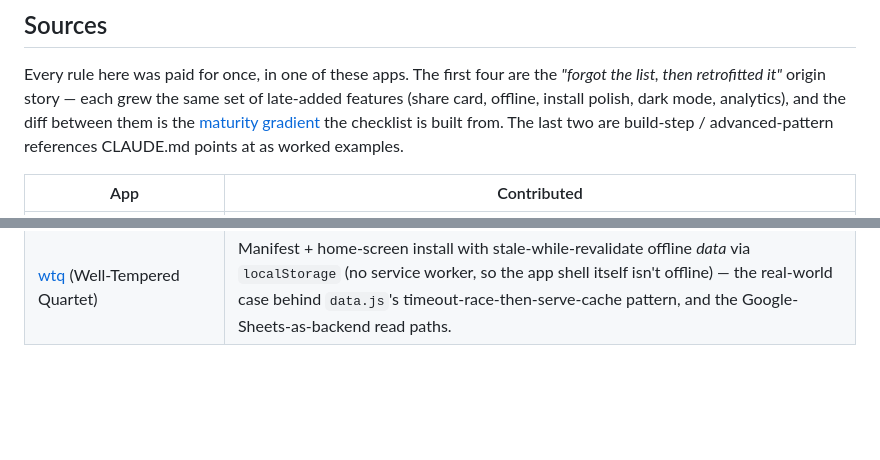
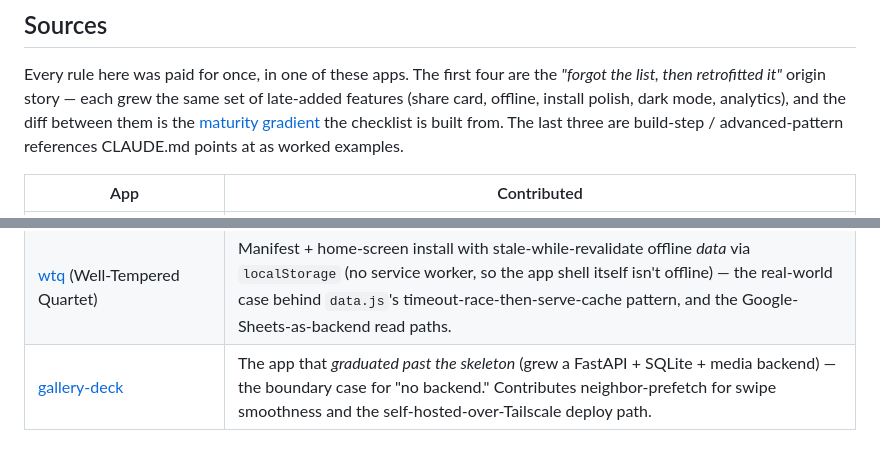
Before and after one commit to jsundram/pwa-starter, a Markdown page: README.md, 2 parts joined by grey strips. GitHub-like rendering; blank space fills up the shorter version.

```diff
--- a/README.md
+++ b/README.md
@@ -80,7 +80,7 @@ Every rule here was paid for once, in one of these apps. The first four are the
 then retrofitted it"* origin story — each grew the same set of late-added features (share card,
 offline, install polish, dark mode, analytics), and the diff between them is the
 [maturity gradient](CLAUDE.md#the-maturity-gradient-why-the-checklist-exists) the checklist is built
-from. The last two are build-step / advanced-pattern references CLAUDE.md points at as worked
+from. The last three are build-step / advanced-pattern references CLAUDE.md points at as worked
 examples.
 
 | App | Contributed |
@@ -91,3 +91,4 @@ examples.
 | [AKM](https://github.com/jsundram/akm) | The mature end of the gradient: full checklist incl. the `V`-bump + `sw-lint` cache-bust discipline (the "v77" stale-cache lesson) and its own private-sheet analytics. |
 | [quartet-log](https://github.com/jsundram/quartet-log) | The build-step variant: esbuild output with content-hashed cache-busting (`V` = `bundlehash-csshash`), the JS-baked-color theme `rerender()` contract, and `?data=` setup-link seeding. |
 | [wtq](https://github.com/jsundram/wtq) (Well-Tempered Quartet) | Manifest + home-screen install with stale-while-revalidate offline *data* via `localStorage` (no service worker, so the app shell itself isn't offline) — the real-world case behind `data.js`'s timeout-race-then-serve-cache pattern, and the Google-Sheets-as-backend read paths. |
+| [gallery-deck](https://github.com/jsundram/gallery-deck) | The app that *graduated past the skeleton* (grew a FastAPI + SQLite + media backend) — the boundary case for "no backend." Contributes neighbor-prefetch for swipe smoothness and the self-hosted-over-Tailscale deploy path. |
```
Also changed, not shown: CLAUDE.md (+38 -11 lines).
